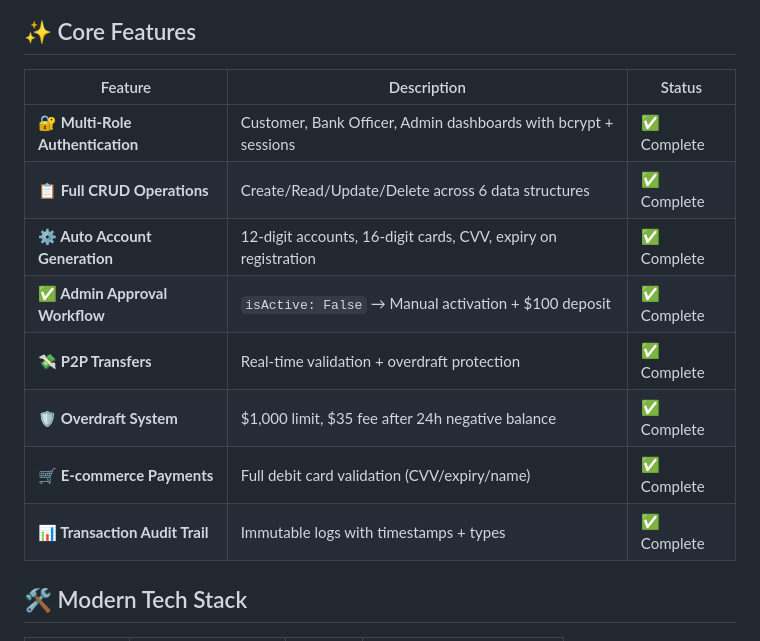
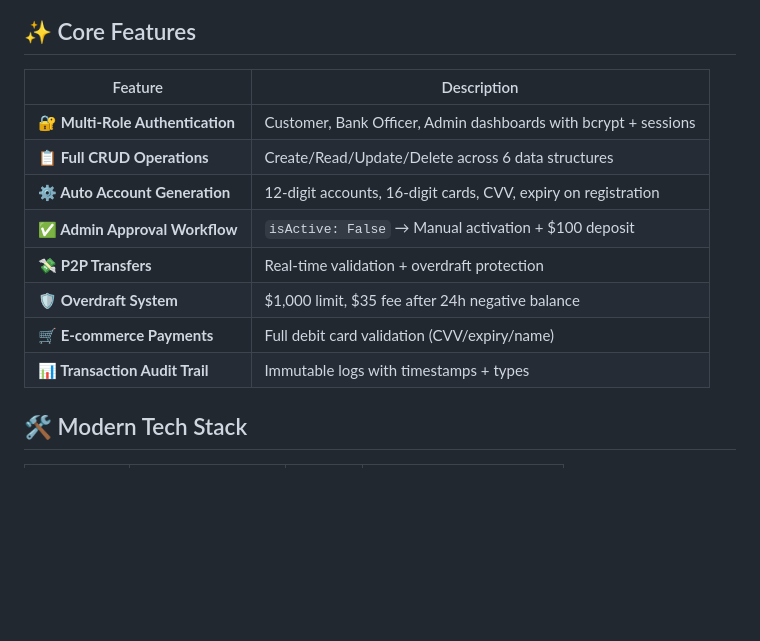
Before and after one commit to Lohith-kowkuntla/Digital-Banking-System, a Markdown page: README.md, the part around the change. Rendered like a GitHub page; blank space fills up the shorter version.

Commit message:
Update core features table by removing status column
Removed the status column from the core features table in README.md.

```diff
--- a/README.md
+++ b/README.md
@@ -6,16 +6,16 @@
 
 ## ✨ Core Features
 
-| Feature | Description | Status |
-|---------|-------------|--------|
-| **🔐 Multi-Role Authentication** | Customer, Bank Officer, Admin dashboards with bcrypt + sessions | ✅ Complete |
-| **📋 Full CRUD Operations** | Create/Read/Update/Delete across 6 data structures | ✅ Complete |
-| **⚙️ Auto Account Generation** | 12-digit accounts, 16-digit cards, CVV, expiry on registration | ✅ Complete |
-| **✅ Admin Approval Workflow** | `isActive: False` → Manual activation + $100 deposit | ✅ Complete |
-| **💸 P2P Transfers** | Real-time validation + overdraft protection | ✅ Complete |
-| **🛡️ Overdraft System** | $1,000 limit, $35 fee after 24h negative balance | ✅ Complete |
-| **🛒 E-commerce Payments** | Full debit card validation (CVV/expiry/name) | ✅ Complete |
-| **📊 Transaction Audit Trail** | Immutable logs with timestamps + types | ✅ Complete |
+| Feature | Description |
+|---------|-------------|
+| **🔐 Multi-Role Authentication** | Customer, Bank Officer, Admin dashboards with bcrypt + sessions
+| **📋 Full CRUD Operations** | Create/Read/Update/Delete across 6 data structures
+| **⚙️ Auto Account Generation** | 12-digit accounts, 16-digit cards, CVV, expiry on registration
+| **✅ Admin Approval Workflow** | `isActive: False` → Manual activation + $100 deposit
+| **💸 P2P Transfers** | Real-time validation + overdraft protection
+| **🛡️ Overdraft System** | $1,000 limit, $35 fee after 24h negative balance
+| **🛒 E-commerce Payments** | Full debit card validation (CVV/expiry/name)
+| **📊 Transaction Audit Trail** | Immutable logs with timestamps + types
 
 ## 🛠️ Modern Tech Stack
 
```
